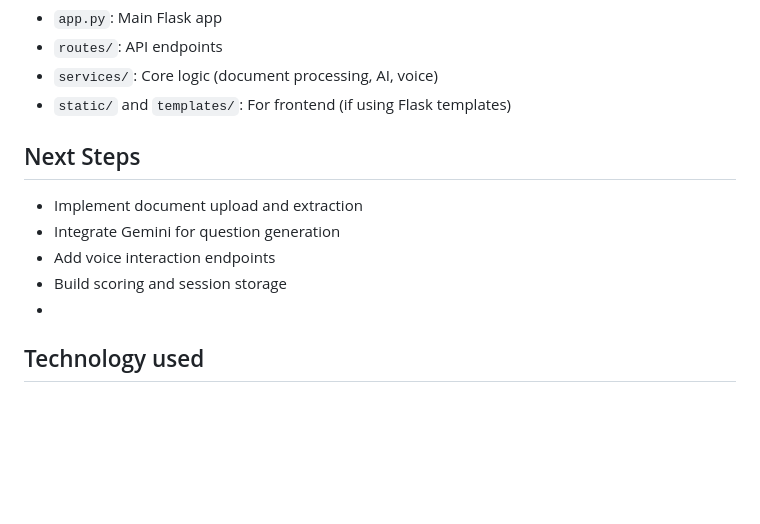
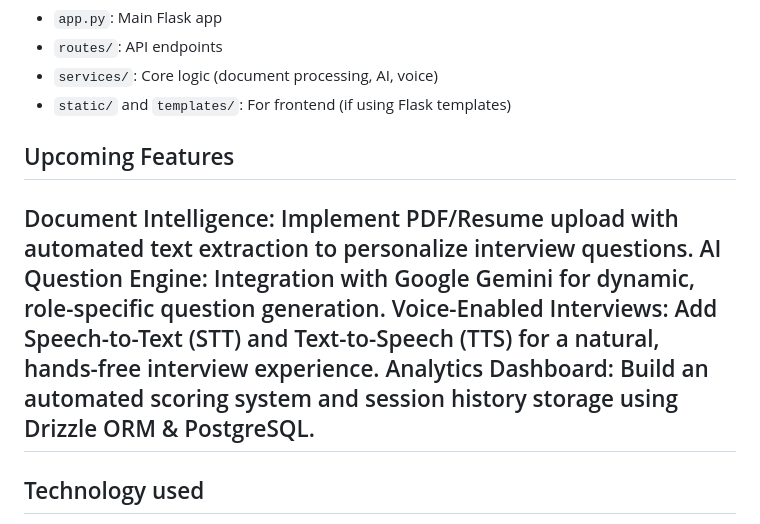
Before and after one commit to princyi/-AI-Interview-Platform, a Markdown page: README.md, the part around the change. Drawn GitHub-style; blank space fills up the shorter version.

```diff
--- a/README.md
+++ b/README.md
@@ -16,11 +16,11 @@ This Flask backend will power the AI-driven voice interview platform. Key featur
 - `services/`: Core logic (document processing, AI, voice)
 - `static/` and `templates/`: For frontend (if using Flask templates)
 
-## Next Steps
-- Implement document upload and extraction
-- Integrate Gemini for question generation
-- Add voice interaction endpoints
-- Build scoring and session storage
+## Upcoming Features
+Document Intelligence: Implement PDF/Resume upload with automated text extraction to personalize interview questions.
+AI Question Engine: Integration with Google Gemini for dynamic, role-specific question generation.
+Voice-Enabled Interviews: Add Speech-to-Text (STT) and Text-to-Speech (TTS) for a natural, hands-free interview experience.
+Analytics Dashboard: Build an automated scoring system and session history storage using Drizzle ORM & PostgreSQL.
 -
 ## Technology used
 Based on the structure and contents of your **AI-Interview1** repository, here is the breakdown of the technology stack used:
```
